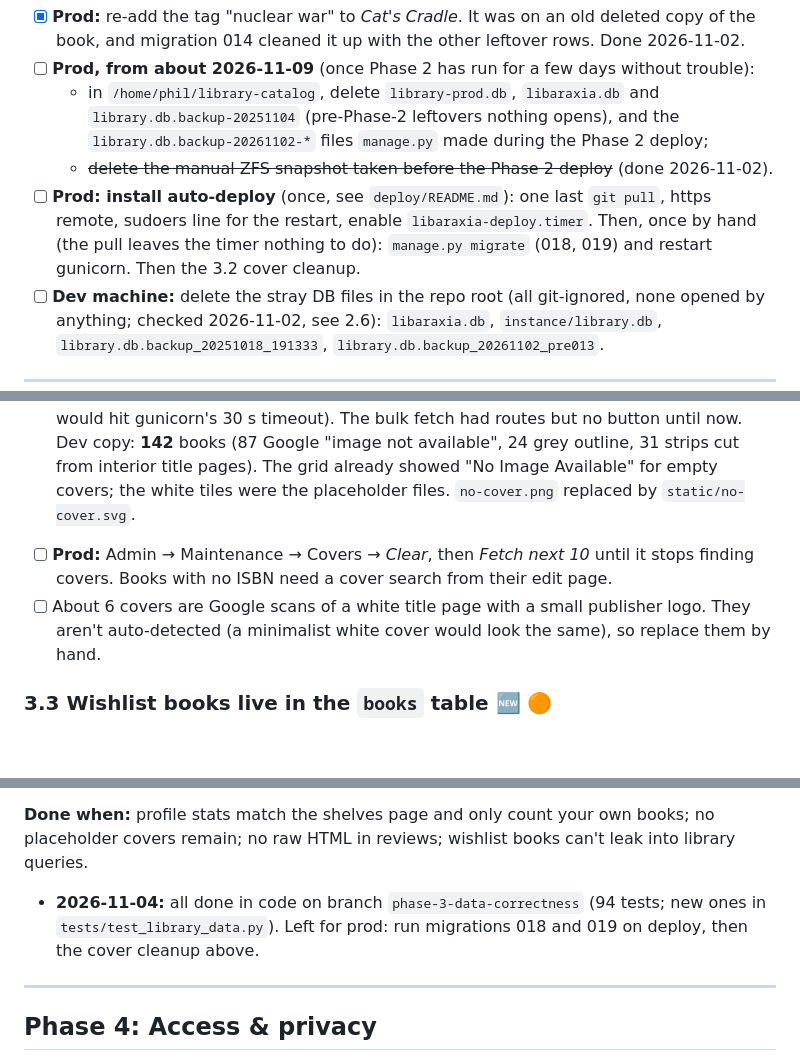
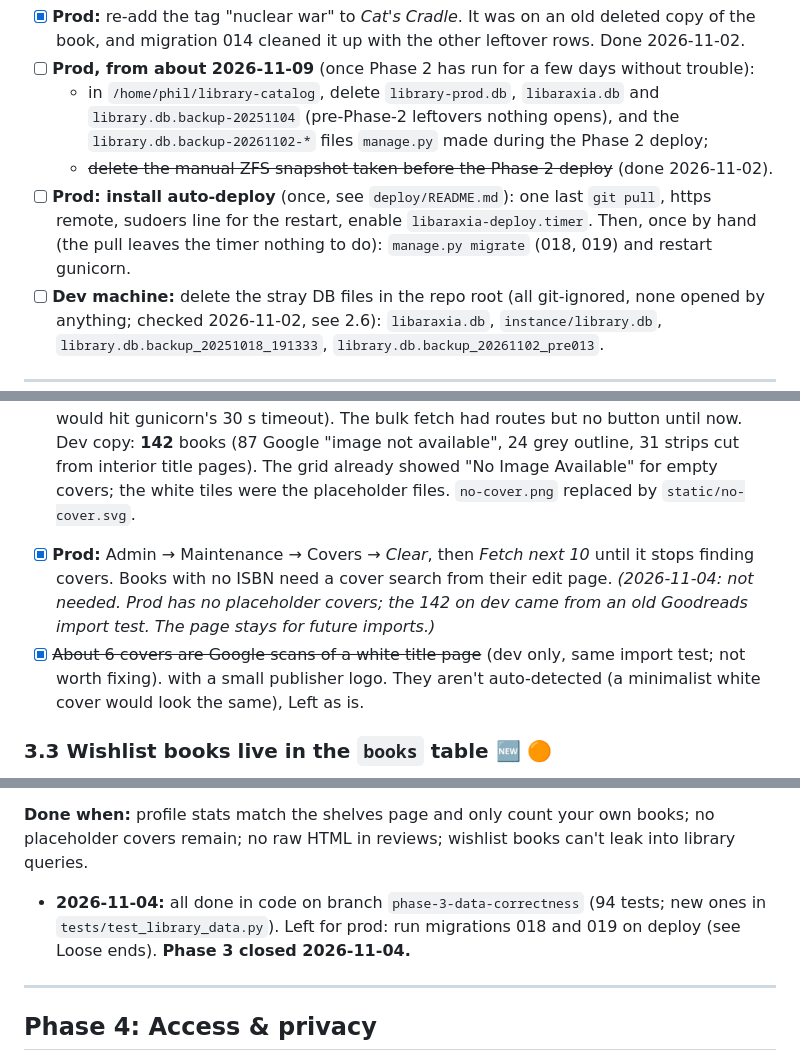
Before and after one commit to philcifone/libaraxia, a Markdown page: ROADMAP.md, 3 parts joined by grey strips. Rendered like a GitHub page; blank space fills up the shorter version.

Commit message:
ROADMAP: Phase 3 done

```diff
--- a/ROADMAP.md
+++ b/ROADMAP.md
@@ -35,7 +35,7 @@ Housekeeping that doesn't belong to a phase and shouldn't hold one open: mostly
 - [ ] **Prod, from about 2026-11-09** (once Phase 2 has run for a few days without trouble):
   - in `/home/phil/library-catalog`, delete `library-prod.db`, `libaraxia.db` and `library.db.backup-20251104` (pre-Phase-2 leftovers nothing opens), and the `library.db.backup-20261102-*` files `manage.py` made during the Phase 2 deploy;
   - ~~delete the manual ZFS snapshot taken before the Phase 2 deploy~~ (done 2026-11-02).
-- [ ] **Prod: install auto-deploy** (once, see `deploy/README.md`): one last `git pull`, https remote, sudoers line for the restart, enable `libaraxia-deploy.timer`. Then, once by hand (the pull leaves the timer nothing to do): `manage.py migrate` (018, 019) and restart gunicorn. Then the 3.2 cover cleanup.
+- [ ] **Prod: install auto-deploy** (once, see `deploy/README.md`): one last `git pull`, https remote, sudoers line for the restart, enable `libaraxia-deploy.timer`. Then, once by hand (the pull leaves the timer nothing to do): `manage.py migrate` (018, 019) and restart gunicorn.
 - [ ] **Dev machine:** delete the stray DB files in the repo root (all git-ignored, none opened by anything; checked 2026-11-02, see 2.6): `libaraxia.db`, `instance/library.db`, `library.db.backup_20251018_191333`, `library.db.backup_20261102_pre013`.
 
 ---
@@ -310,8 +310,8 @@ They show in the grid (see the library screenshot), count as "has a cover" so bu
 - [x] Use the existing `no-cover.png` / an empty state for books with no cover, not a white tile.
 - [x] **Replace `static/no-cover.png`:** it's a stock photo with a visible Depositphotos watermark (not licensed for use). It's only the JS fallback in `add_book.js` / `wishlist.js` (and the admin orphaned-images page) when a cover fails to load. Swap it for the same themed "No Image Available" text box the grid uses (CSS, no image), or a small in-house SVG.
 - **2026-11-04, done:** `placeholder_reason()` in `book_utils` rejects a download that is tiny, blank, a wide strip (height under half the width), or a perceptual-hash (dHash) match for the two known placeholders. SHA-256 wasn't used: saved files are re-encoded, so a Pillow upgrade would change the bytes. All Open Library cover URLs use `?default=false`. Admin → Maintenance → **Covers** (`/admin/placeholder_covers`) lists them, clears them (cover set to NULL, unused files deleted) and runs the bulk fetch 10 books per click (50 would hit gunicorn's 30 s timeout). The bulk fetch had routes but no button until now. Dev copy: **142** books (87 Google "image not available", 24 grey outline, 31 strips cut from interior title pages). The grid already showed "No Image Available" for empty covers; the white tiles were the placeholder files. `no-cover.png` replaced by `static/no-cover.svg`.
-- [ ] **Prod:** Admin → Maintenance → Covers → *Clear*, then *Fetch next 10* until it stops finding covers. Books with no ISBN need a cover search from their edit page.
-- [ ] About 6 covers are Google scans of a white title page with a small publisher logo. They aren't auto-detected (a minimalist white cover would look the same), so replace them by hand.
+- [x] **Prod:** Admin → Maintenance → Covers → *Clear*, then *Fetch next 10* until it stops finding covers. Books with no ISBN need a cover search from their edit page. *(2026-11-04: not needed. Prod has no placeholder covers; the 142 on dev came from an old Goodreads import test. The page stays for future imports.)*
+- [x] ~~About 6 covers are Google scans of a white title page~~ (dev only, same import test; not worth fixing). with a small publisher logo. They aren't auto-detected (a minimalist white cover would look the same), Left as is.
 
 ### 3.3 Wishlist books live in the `books` table 🆕 🟠
 A wishlist entry is a full `books` row plus a `wishlist` row. Today that's **260 of 415** rows. The library grid keeps them out with `AND NOT EXISTS (SELECT 1 FROM wishlist ...)`, so every query that forgets this clause leaks wishlist books (3.1 is one example).
@@ -337,7 +337,7 @@ A wishlist entry is a full `books` row plus a `wishlist` row. Today that's **260
 
 **Done when:** profile stats match the shelves page and only count your own books; no placeholder covers remain; no raw HTML in reviews; wishlist books can't leak into library queries.
 
-- **2026-11-04:** all done in code on branch `phase-3-data-correctness` (94 tests; new ones in `tests/test_library_data.py`). Left for prod: run migrations 018 and 019 on deploy, then the cover cleanup above.
+- **2026-11-04:** all done in code on branch `phase-3-data-correctness` (94 tests; new ones in `tests/test_library_data.py`). Left for prod: run migrations 018 and 019 on deploy (see Loose ends). **Phase 3 closed 2026-11-04.**
 
 ---
 
```
Also changed, not shown: other parts of ROADMAP.md (+1 -1 lines).
